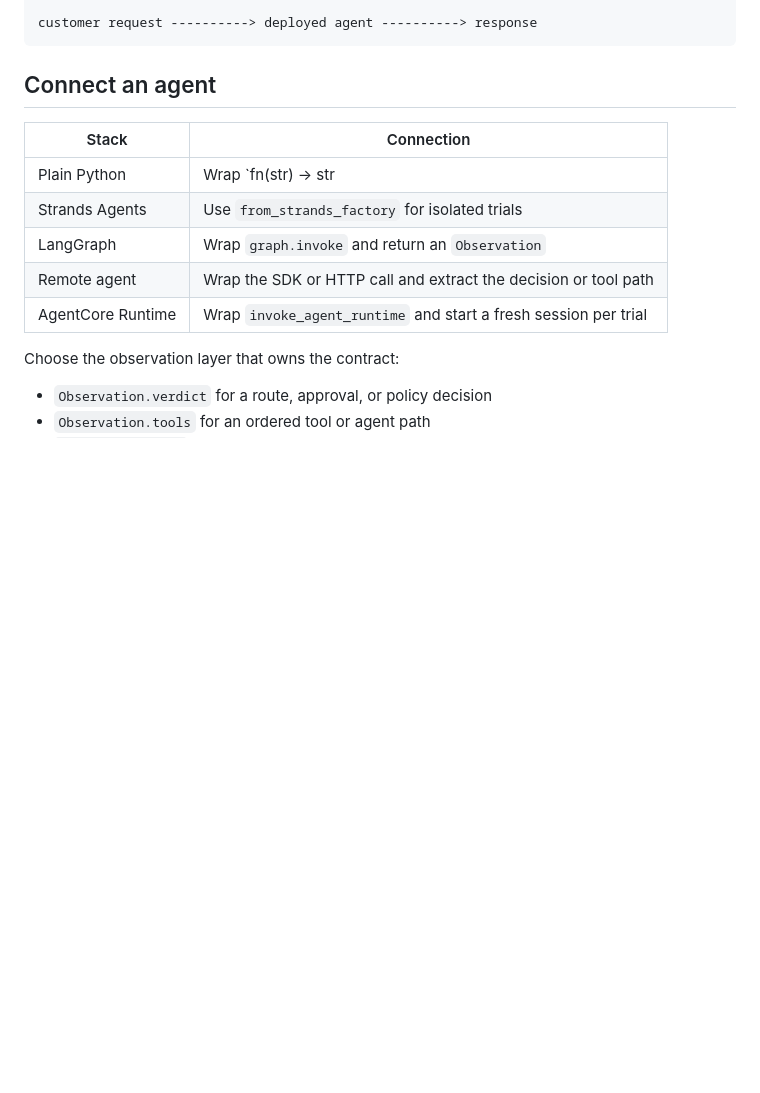
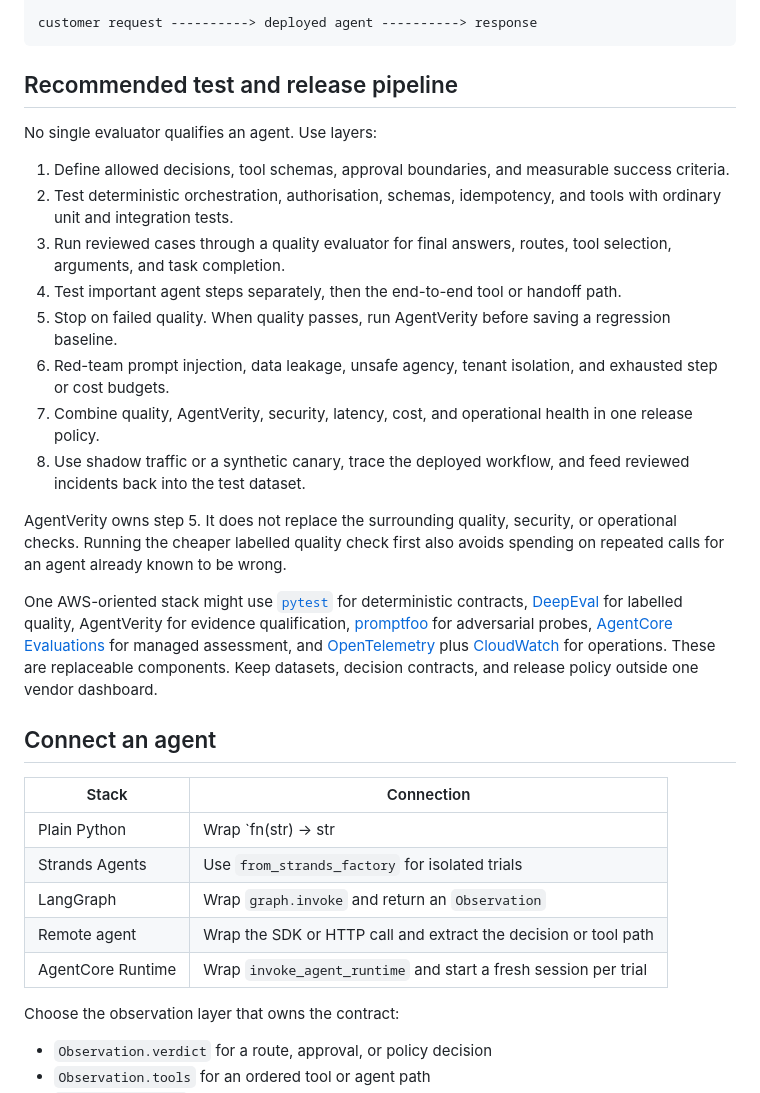
Before and after one commit to mrwersa/agentverity, a Markdown page: docs/integrations.md, the part around the change. GitHub-like rendering; blank space fills up the shorter version.

Commit message:
docs: place AgentVerity in release pipeline
Document the layered agent testing lifecycle, AgentVerity's evidence-qualification boundary, and one replaceable AWS-oriented tool stack.

````diff
--- a/docs/integrations.md
+++ b/docs/integrations.md
@@ -14,6 +14,45 @@ reviewed inputs
 
 customer request ----------> deployed agent ----------> response
 ```
+
+## Recommended test and release pipeline
+
+No single evaluator qualifies an agent. Use layers:
+
+1. Define allowed decisions, tool schemas, approval boundaries, and measurable
+   success criteria.
+2. Test deterministic orchestration, authorisation, schemas, idempotency, and
+   tools with ordinary unit and integration tests.
+3. Run reviewed cases through a quality evaluator for final answers, routes,
+   tool selection, arguments, and task completion.
+4. Test important agent steps separately, then the end-to-end tool or handoff
+   path.
+5. Stop on failed quality. When quality passes, run AgentVerity before saving a
+   regression baseline.
+6. Red-team prompt injection, data leakage, unsafe agency, tenant isolation,
+   and exhausted step or cost budgets.
+7. Combine quality, AgentVerity, security, latency, cost, and operational
+   health in one release policy.
+8. Use shadow traffic or a synthetic canary, trace the deployed workflow, and
+   feed reviewed incidents back into the test dataset.
+
+AgentVerity owns step 5. It does not replace the surrounding quality, security,
+or operational checks. Running the cheaper labelled quality check first also
+avoids spending on repeated calls for an agent already known to be wrong.
+
+One AWS-oriented stack might use
+[`pytest`](https://docs.pytest.org/en/stable/how-to/parametrize.html) for
+deterministic contracts,
+[DeepEval](https://deepeval.com/docs/evaluation-unit-testing-in-ci-cd) for
+labelled quality, AgentVerity for evidence qualification,
+[promptfoo](https://www.promptfoo.dev/docs/red-team/quickstart/) for
+adversarial probes,
+[AgentCore Evaluations](https://docs.aws.amazon.com/bedrock-agentcore/latest/devguide/evaluations-types.html)
+for managed assessment, and
+[OpenTelemetry](https://opentelemetry.io/docs/what-is-opentelemetry/) plus
+[CloudWatch](https://docs.aws.amazon.com/AmazonCloudWatch/latest/monitoring/AgentCore-GettingStarted.html)
+for operations. These are replaceable components. Keep datasets, decision
+contracts, and release policy outside one vendor dashboard.
 
 ## Connect an agent
 
````
